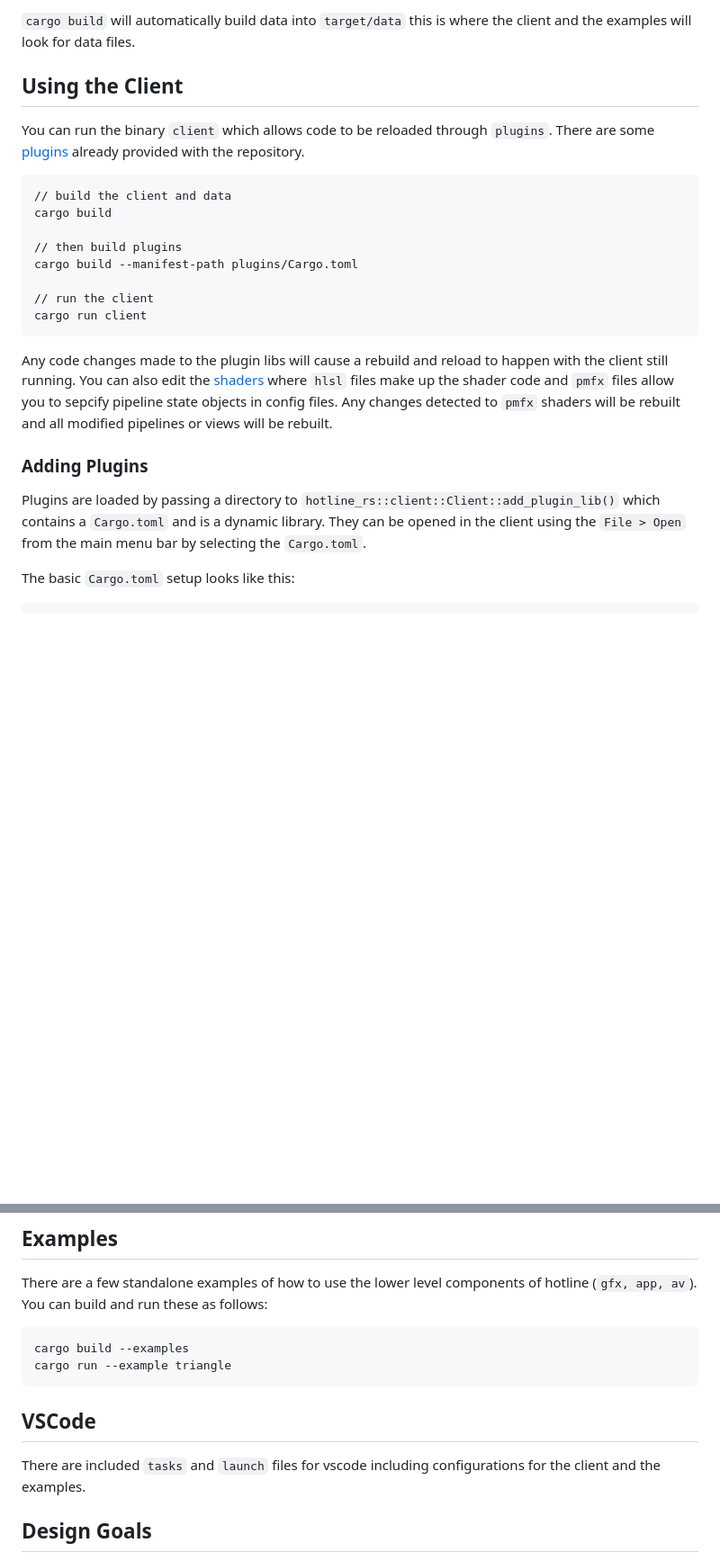
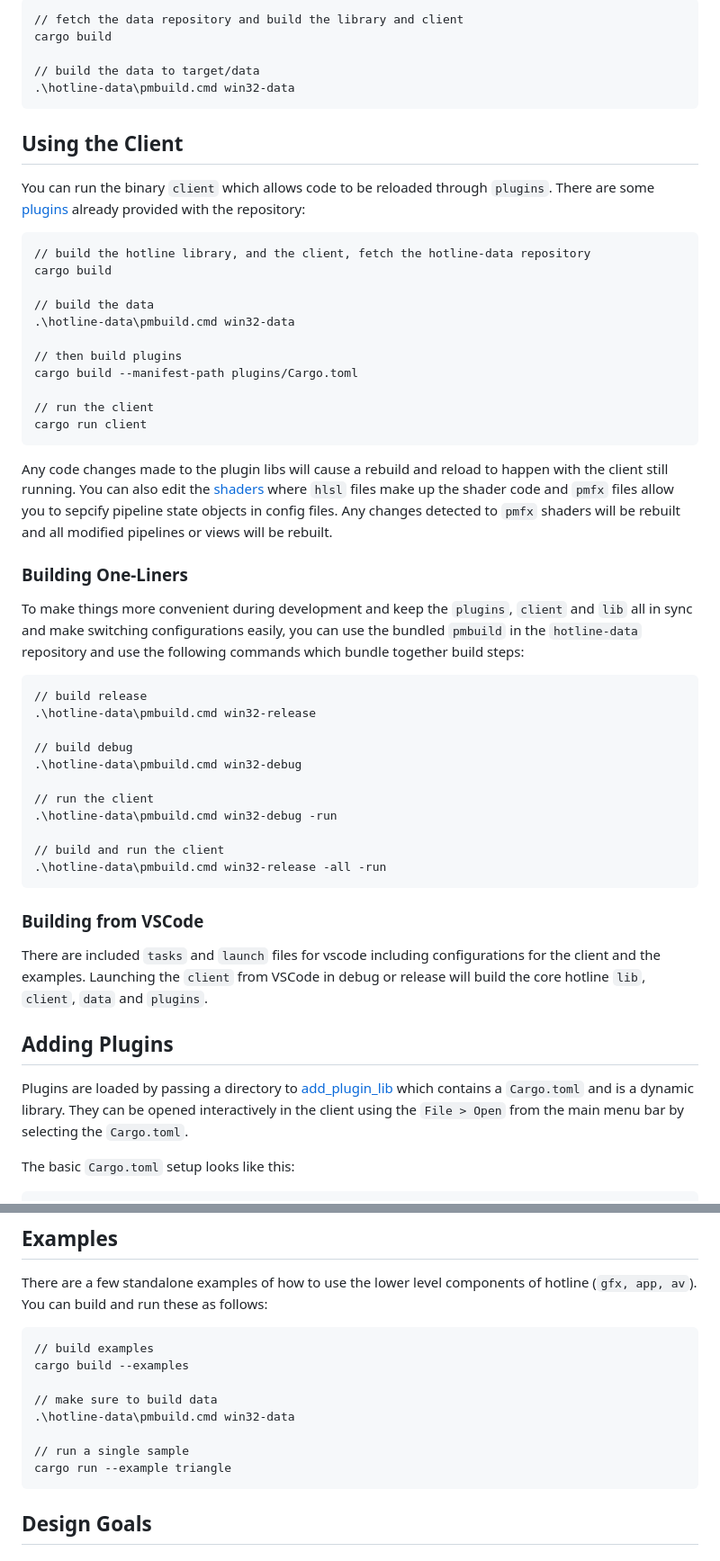
Before and after one commit to polymonster/hotline, a Markdown page: readme.md, 2 parts joined by grey strips. Shown at 90% size. GitHub-like rendering; blank space fills up the shorter version.

Commit message:
- update readme

````diff
--- a/readme.md
+++ b/readme.md
@@ -19,13 +20,22 @@ The [config.jsn](https://github.com/polymonster/hotline/blob/master/config.jsn)
 
-`cargo build` will automatically build data into `target/data` this is where the client and the examples will look for data files.
+```text
+// fetch the data repository and build the library and client
+cargo build
+
+// build the data to target/data
+.\hotline-data\pmbuild.cmd win32-data
+```
 
 ## Using the Client
 
-You can run the binary `client` which allows code to be reloaded through `plugins`. There are some [plugins](https://github.com/polymonster/hotline/tree/master/plugins) already provided with the repository.
+You can run the binary `client` which allows code to be reloaded through `plugins`. There are some [plugins](https://github.com/polymonster/hotline/tree/master/plugins) already provided with the repository:
 
 ```text
-// build the client and data
+// build the hotline library, and the client, fetch the hotline-data repository
 cargo build
+
+// build the data
+.\hotline-data\pmbuild.cmd win32-data
 
 // then build plugins
 cargo build --manifest-path plugins/Cargo.toml
@@ -36,9 +46,31 @@ cargo run client
 
 Any code changes made to the plugin libs will cause a rebuild and reload to happen with the client still running. You can also edit the [shaders](https://github.com/polymonster/hotline/tree/master/src/shaders) where `hlsl` files make up the shader code and `pmfx` files allow you to sepcify pipeline state objects in config files. Any changes detected to `pmfx` shaders will be rebuilt and all modified pipelines or views will be rebuilt.
 
-### Adding Plugins
+### Building One-Liners
 
-Plugins are loaded by passing a directory to `hotline_rs::client::Client::add_plugin_lib()` which contains a `Cargo.toml` and is a dynamic library. They can be opened in the client using the `File > Open` from the main menu bar by selecting the `Cargo.toml`.
+To make things more convenient during development and keep the `plugins`, `client` and `lib` all in sync and make switching configurations easily, you can use the bundled `pmbuild` in the `hotline-data` repository and use the following commands which bundle together build steps:
+
+```text
+// build release
+.\hotline-data\pmbuild.cmd win32-release
+
+// build debug
+.\hotline-data\pmbuild.cmd win32-debug
+
+// run the client
+.\hotline-data\pmbuild.cmd win32-debug -run
+
+// build and run the client
+.\hotline-data\pmbuild.cmd win32-release -all -run
+```
+
+### Building from VSCode
+
+There are included `tasks` and `launch` files for vscode including configurations for the client and the examples. Launching the `client` from VSCode in debug or release will build the core hotline `lib`, `client`, `data` and `plugins`.
+
+## Adding Plugins
+
+Plugins are loaded by passing a directory to [add_plugin_lib](https://docs.rs/hotline-rs/latest/hotline_rs/client/struct.Client.html#method.add_plugin_lib) which contains a `Cargo.toml` and is a dynamic library. They can be opened interactively in the client using the `File > Open` from the main menu bar by selecting the `Cargo.toml`.
 
 The basic `Cargo.toml` setup looks like this:
 
@@ -314,13 +347,15 @@ You can use hotline as a library inside the plugin system or on it's own to use
 There are a few standalone examples of how to use the lower level components of hotline (`gfx, app, av`). You can build and run these as follows:
 
 ```text
+// build examples
 cargo build --examples
+
+// make sure to build data
+.\hotline-data\pmbuild.cmd win32-data
+
+// run a single sample
 cargo run --example triangle
 ```
-
-## VSCode
-
-There are included `tasks` and `launch` files for vscode including configurations for the client and the examples.
 
 ## Design Goals
 
````
Also changed, not shown: other parts of readme.md (+12 -10 lines).
